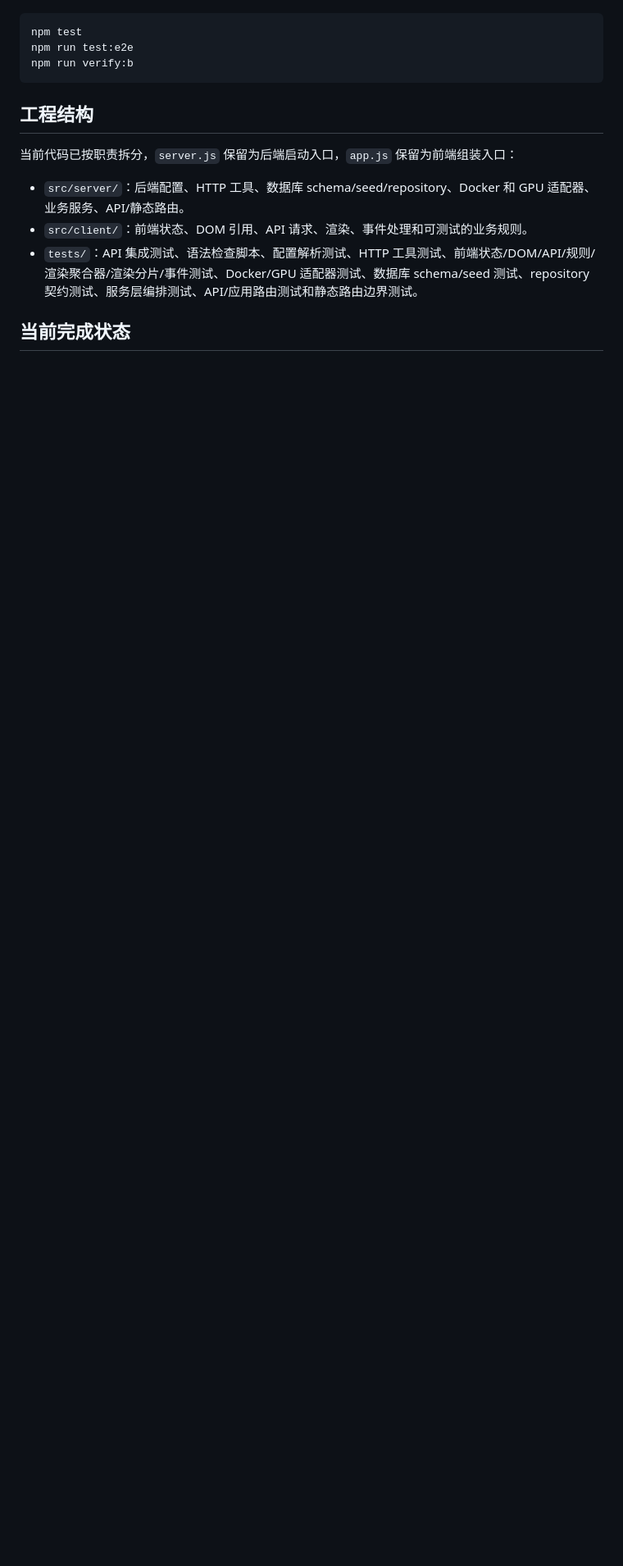
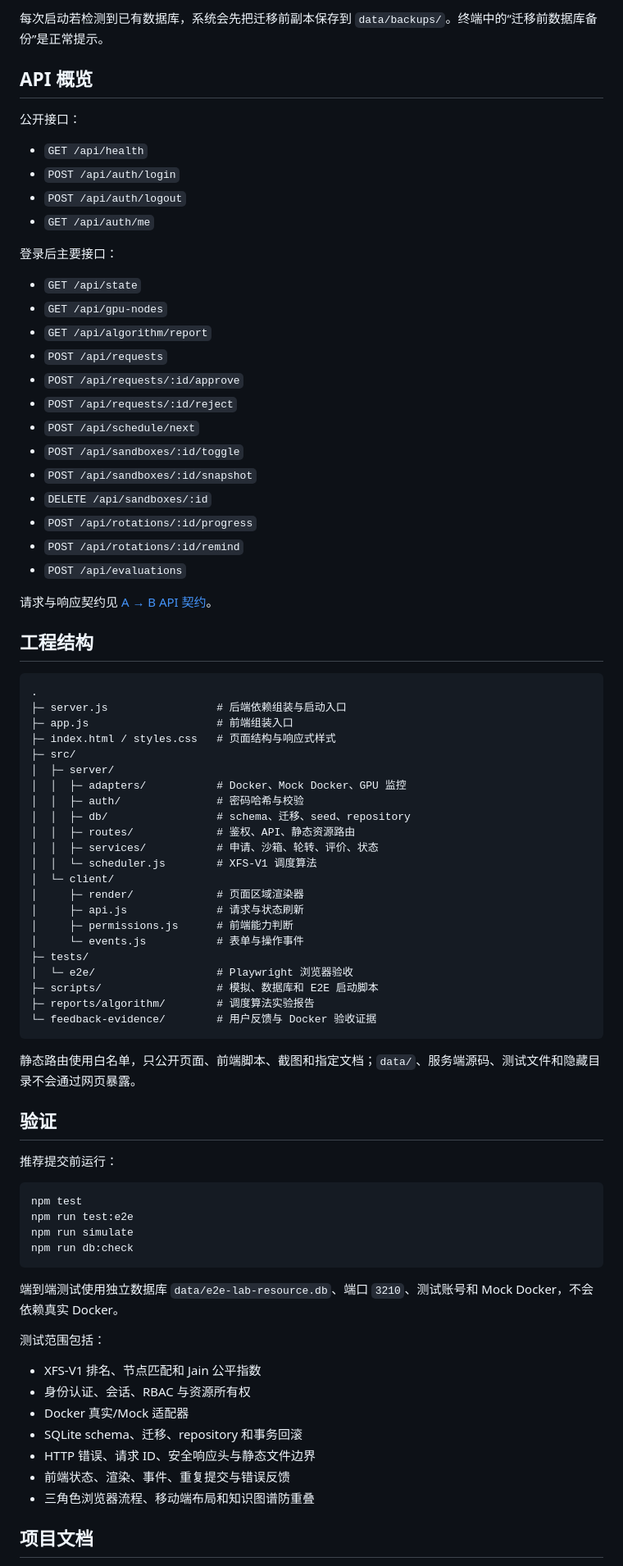
Before and after one commit to Donking-36/Lab_resource_control_system_MVP, a Markdown page: README.md, the part around one of its changes. Shown at 82% size. Rendered like a GitHub page; blank space fills up the shorter version.

````diff
--- a/README.md
+++ b/README.md
@@ -60,17 +222,83 @@ http://localhost:3000
+每次启动若检测到已有数据库，系统会先把迁移前副本保存到 `data/backups/`。终端中的“迁移前数据库备份”是正常提示。
+
+## API 概览
+
+公开接口：
+
+- `GET /api/health`
+- `POST /api/auth/login`
+- `POST /api/auth/logout`
+- `GET /api/auth/me`
+
+登录后主要接口：
+
+- `GET /api/state`
+- `GET /api/gpu-nodes`
+- `GET /api/algorithm/report`
+- `POST /api/requests`
+- `POST /api/requests/:id/approve`
+- `POST /api/requests/:id/reject`
+- `POST /api/schedule/next`
+- `POST /api/sandboxes/:id/toggle`
+- `POST /api/sandboxes/:id/snapshot`
+- `DELETE /api/sandboxes/:id`
+- `POST /api/rotations/:id/progress`
+- `POST /api/rotations/:id/remind`
+- `POST /api/evaluations`
+
+请求与响应契约见 [A → B API 契约](docs/api-contract.md)。
+
+## 工程结构
+
+```text
+.
+├─ server.js                 # 后端依赖组装与启动入口
+├─ app.js                    # 前端组装入口
+├─ index.html / styles.css   # 页面结构与响应式样式
+├─ src/
+│  ├─ server/
+│  │  ├─ adapters/           # Docker、Mock Docker、GPU 监控
+│  │  ├─ auth/               # 密码哈希与校验
+│  │  ├─ db/                 # schema、迁移、seed、repository
+│  │  ├─ routes/             # 鉴权、API、静态资源路由
+│  │  ├─ services/           # 申请、沙箱、轮转、评价、状态
+│  │  └─ scheduler.js        # XFS-V1 调度算法
+│  └─ client/
+│     ├─ render/             # 页面区域渲染器
+│     ├─ api.js              # 请求与状态刷新
+│     ├─ permissions.js      # 前端能力判断
+│     └─ events.js           # 表单与操作事件
+├─ tests/
+│  └─ e2e/                   # Playwright 浏览器验收
+├─ scripts/                  # 模拟、数据库和 E2E 启动脚本
+├─ reports/algorithm/        # 调度算法实验报告
+└─ feedback-evidence/        # 用户反馈与 Docker 验收证据
+```
+
+静态路由使用白名单，只公开页面、前端脚本、截图和指定文档；`data/`、服务端源码、测试文件和隐藏目录不会通过网页暴露。
+
+## 验证
+
+推荐提交前运行：
 
 ```powershell
 npm test
 npm run test:e2e
-npm run verify:b
+npm run simulate
+npm run db:check
 ```
 
-## 工程结构
+端到端测试使用独立数据库 `data/e2e-lab-resource.db`、端口 `3210`、测试账号和 Mock Docker，不会依赖真实 Docker。
 
-当前代码已按职责拆分，`server.js` 保留为后端启动入口，`app.js` 保留为前端组装入口：
+测试范围包括：
 
-- `src/server/`：后端配置、HTTP 工具、数据库 schema/seed/repository、Docker 和 GPU 适配器、业务服务、API/静态路由。
-- `src/client/`：前端状态、DOM 引用、API 请求、渲染、事件处理和可测试的业务规则。
-- `tests/`：API 集成测试、语法检查脚本、配置解析测试、HTTP 工具测试、前端状态/DOM/API/规则/渲染聚合器/渲染分片/事件测试、Docker/GPU 适配器测试、数据库 schema/seed 测试、repository 契约测试、服务层编排测试、API/应用路由测试和静态路由边界测试。
+- XFS-V1 排名、节点匹配和 Jain 公平指数
+- 身份认证、会话、RBAC 与资源所有权
+- Docker 真实/Mock 适配器
+- SQLite schema、迁移、repository 和事务回滚
+- HTTP 错误、请求 ID、安全响应头与静态文件边界
+- 前端状态、渲染、事件、重复提交与错误反馈
+- 三角色浏览器流程、移动端布局和知识图谱防重叠
 
-## 当前完成状态
+## 项目文档
 
````
Also changed, not shown: other parts of README.md (+211 -80 lines).
